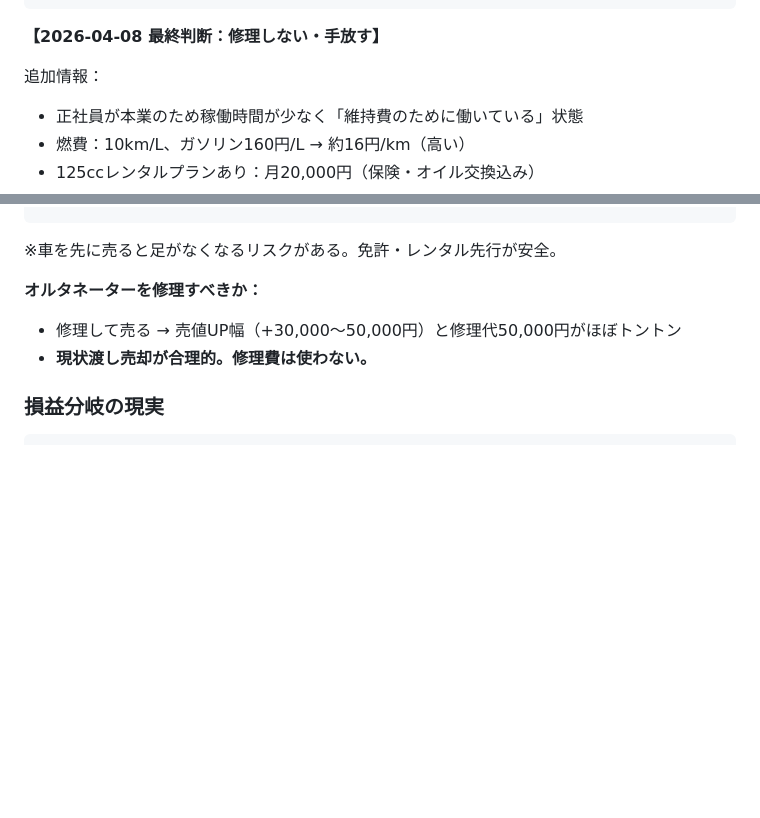
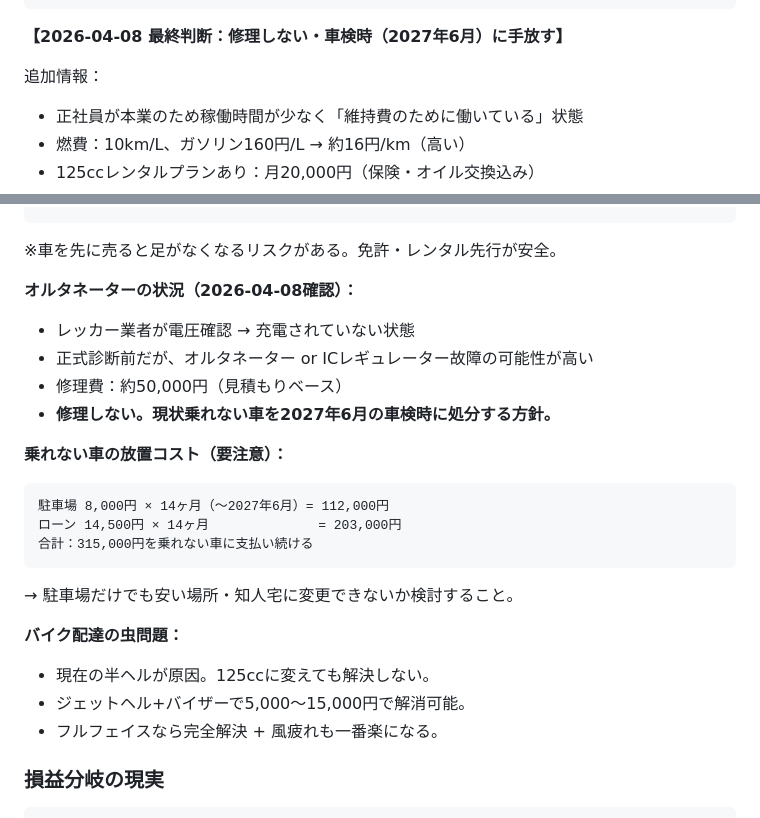
Before and after one commit to 00Akkiy/CloudeCode_AagentTools, a Markdown page: claude-code-multi/経理部/軽配送事業_損益分岐点分析.md, 2 parts joined by grey strips. Rendered like a GitHub page; blank space fills up the shorter version.

Commit message:
経理部：車処分方針・虫問題・放置コストを追記（2026-04-08）
- 車検時（2027年6月）に手放す方針を確定記録
- 乗れない車の駐車場+ローン放置コスト315,000円を算出
- オルタネーター状況（レッカー電圧確認）を記録
- バイク配達の虫問題はヘルメット交換で解決可能と追記

https://claude.ai/code/session_011CMShNdoXF1562i4RTJUQq

````diff
--- a/claude-code-multi/経理部/軽配送事業_損益分岐点分析.md
+++ b/claude-code-multi/経理部/軽配送事業_損益分岐点分析.md
@@ -231,7 +231,7 @@
 ④ 125cc + 配達ボックスで本格稼働
 ```
 
-**【2026-04-08 最終判断：修理しない・手放す】**
+**【2026-04-08 最終判断：修理しない・車検時（2027年6月）に手放す】**
 
 追加情報：
 - 正社員が本業のため稼働時間が少なく「維持費のために働いている」状態
@@ -276,9 +276,24 @@
 ```
 ※車を先に売ると足がなくなるリスクがある。免許・レンタル先行が安全。
 
-**オルタネーターを修理すべきか：**
-- 修理して売る → 売値UP幅（+30,000〜50,000円）と修理代50,000円がほぼトントン
-- **現状渡し売却が合理的。修理費は使わない。**
+**オルタネーターの状況（2026-04-08確認）：**
+- レッカー業者が電圧確認 → 充電されていない状態
+- 正式診断前だが、オルタネーター or ICレギュレーター故障の可能性が高い
+- 修理費：約50,000円（見積もりベース）
+- **修理しない。現状乗れない車を2027年6月の車検時に処分する方針。**
+
+**乗れない車の放置コスト（要注意）：**
+```
+駐車場 8,000円 × 14ヶ月（〜2027年6月）= 112,000円
+ローン 14,500円 × 14ヶ月              = 203,000円
+合計：315,000円を乗れない車に支払い続ける
+```
+→ 駐車場だけでも安い場所・知人宅に変更できないか検討すること。
+
+**バイク配達の虫問題：**
+- 現在の半ヘルが原因。125ccに変えても解決しない。
+- ジェットヘル+バイザーで5,000〜15,000円で解消可能。
+- フルフェイスなら完全解決 + 風疲れも一番楽になる。
 
 ### 損益分岐の現実
 ```
````
